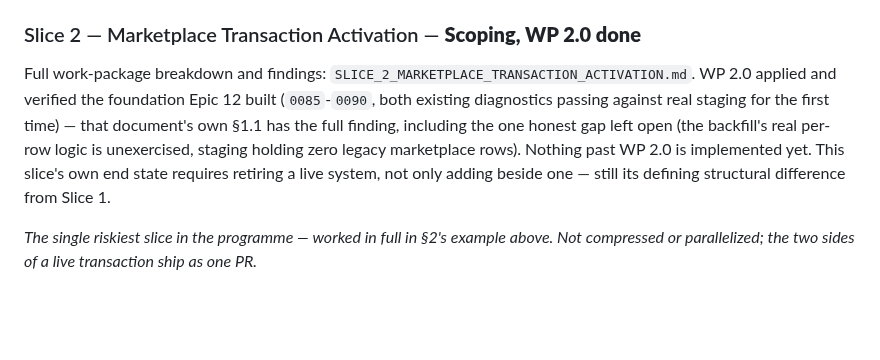
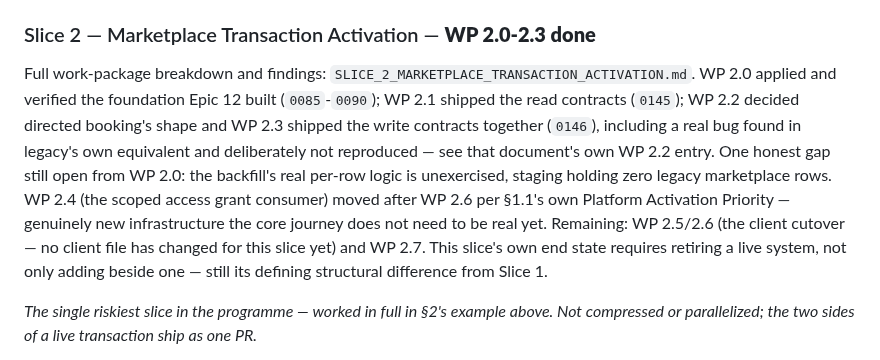
Before and after one commit to FiliusUmbra/klussie, a Markdown page: implementation/PLATFORM_ACTIVATION_PROGRAMME.md, the part around the change. Rendered like a GitHub page; blank space fills up the shorter version.

```diff
--- a/implementation/PLATFORM_ACTIVATION_PROGRAMME.md
+++ b/implementation/PLATFORM_ACTIVATION_PROGRAMME.md
@@ -317,18 +317,24 @@ one slice.*
   triggers (§3); `homeTimeline.js`'s client-side derivation, once
   `platform.events` reads are wired for the Timeline.
 
-### Slice 2 — Marketplace Transaction Activation — **Scoping, WP 2.0 done**
+### Slice 2 — Marketplace Transaction Activation — **WP 2.0-2.3 done**
 
 Full work-package breakdown and findings:
 `SLICE_2_MARKETPLACE_TRANSACTION_ACTIVATION.md`. WP 2.0 applied and
-verified the foundation Epic 12 built (`0085`-`0090`, both existing
-diagnostics passing against real staging for the first time) — that
-document's own §1.1 has the full finding, including the one honest gap
-left open (the backfill's real per-row logic is unexercised, staging
-holding zero legacy marketplace rows). Nothing past WP 2.0 is
-implemented yet. This slice's own end state requires retiring a live
-system, not only adding beside one — still its defining structural
-difference from Slice 1.
+verified the foundation Epic 12 built (`0085`-`0090`); WP 2.1 shipped
+the read contracts (`0145`); WP 2.2 decided directed booking's shape
+and WP 2.3 shipped the write contracts together (`0146`), including a
+real bug found in legacy's own equivalent and deliberately not
+reproduced — see that document's own WP 2.2 entry. One honest gap
+still open from WP 2.0: the backfill's real per-row logic is
+unexercised, staging holding zero legacy marketplace rows. WP 2.4 (the
+scoped access grant consumer) moved after WP 2.6 per §1.1's own
+Platform Activation Priority — genuinely new infrastructure the core
+journey does not need to be real yet. Remaining: WP 2.5/2.6 (the client
+cutover — no client file has changed for this slice yet) and WP 2.7.
+This slice's own end state requires retiring a live system, not only
+adding beside one — still its defining structural difference from
+Slice 1.
 
 *The single riskiest slice in the programme — worked in full in §2's
 example above. Not compressed or parallelized; the two sides of a live
```
Also changed, not shown: implementation/SLICE_2_MARKETPLACE_TRANSACTION_ACTIVATION.md (+22 -6 lines).
